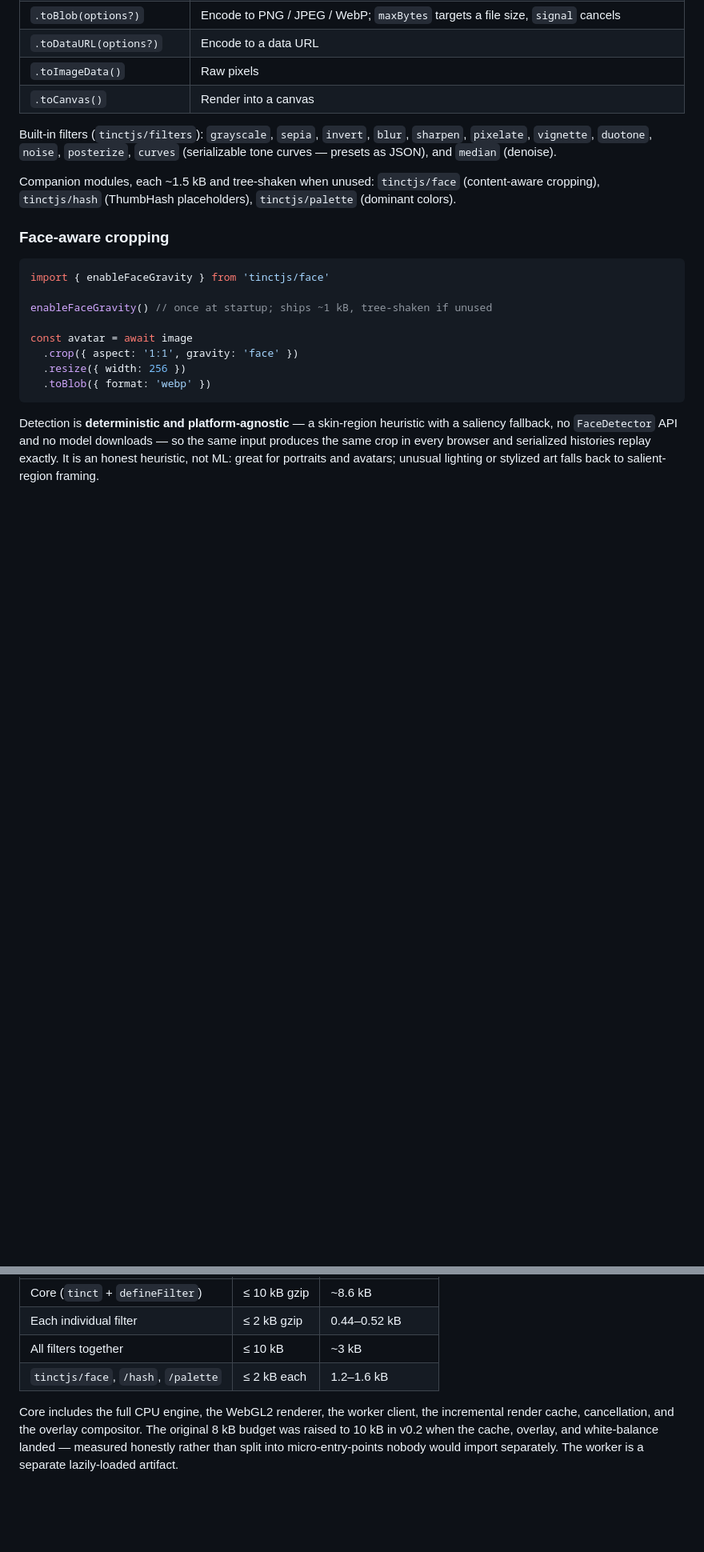
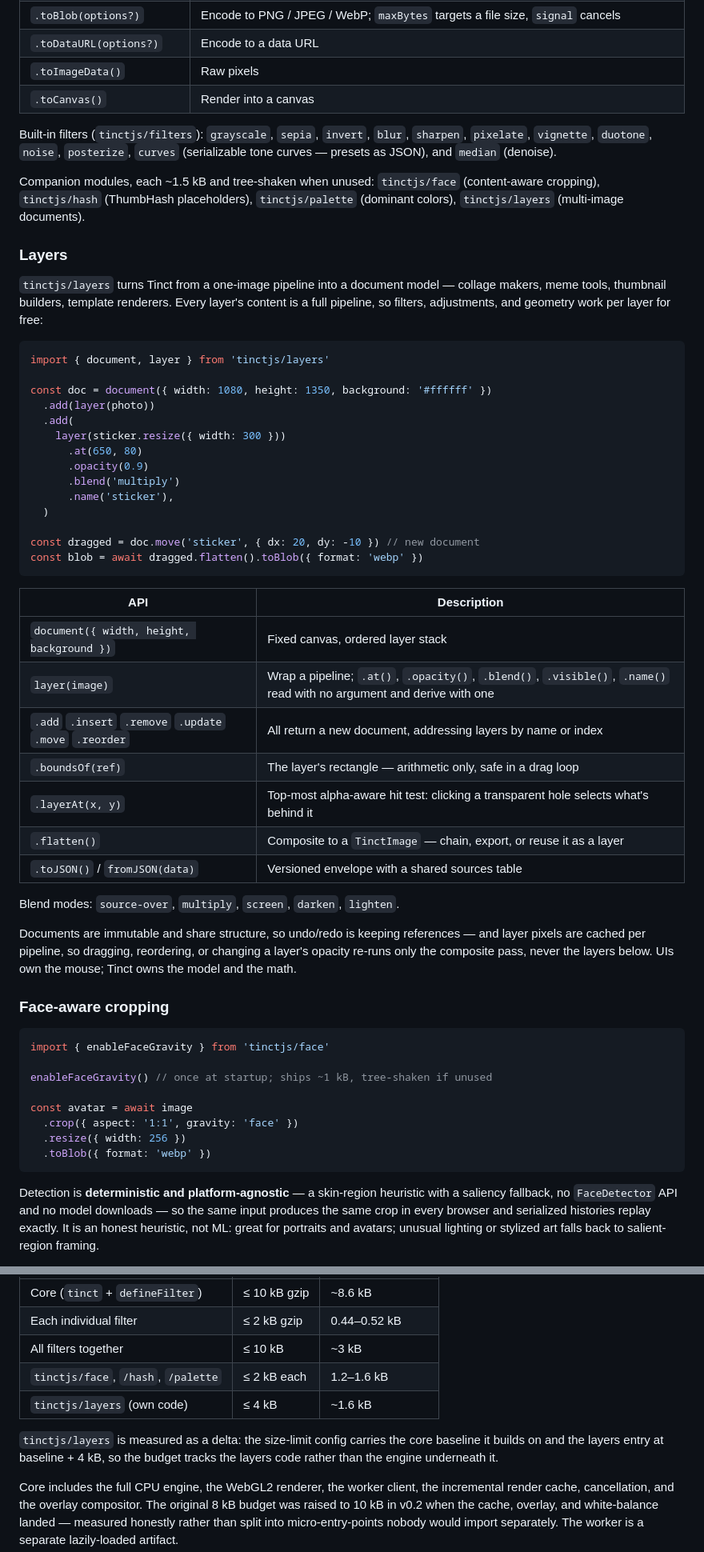
Before and after one commit to tinctjs/tinct, a Markdown page: README.md, 2 parts joined by grey strips. Shown at 80% size. Drawn GitHub-style; blank space fills up the shorter version.

Commit message:
docs: layers in the README, architecture notes and a changeset

````diff
--- a/README.md
+++ b/README.md
@@ -106,7 +106,49 @@ Built-in filters (`tinctjs/filters`): `grayscale`, `sepia`, `invert`, `blur`,
 
 Companion modules, each ~1.5 kB and tree-shaken when unused: `tinctjs/face`
 (content-aware cropping), `tinctjs/hash` (ThumbHash placeholders),
-`tinctjs/palette` (dominant colors).
+`tinctjs/palette` (dominant colors), `tinctjs/layers` (multi-image
+documents).
+
+### Layers
+
+`tinctjs/layers` turns Tinct from a one-image pipeline into a document model
+— collage makers, meme tools, thumbnail builders, template renderers. Every
+layer's content is a full pipeline, so filters, adjustments, and geometry
+work per layer for free:
+
+```ts
+import { document, layer } from 'tinctjs/layers'
+
+const doc = document({ width: 1080, height: 1350, background: '#ffffff' })
+  .add(layer(photo))
+  .add(
+    layer(sticker.resize({ width: 300 }))
+      .at(650, 80)
+      .opacity(0.9)
+      .blend('multiply')
+      .name('sticker'),
+  )
+
+const dragged = doc.move('sticker', { dx: 20, dy: -10 }) // new document
+const blob = await dragged.flatten().toBlob({ format: 'webp' })
+```
+
+| API                                                     | Description                                                                                                           |
+| ------------------------------------------------------- | --------------------------------------------------------------------------------------------------------------------- |
+| `document({ width, height, background })`               | Fixed canvas, ordered layer stack                                                                                     |
+| `layer(image)`                                          | Wrap a pipeline; `.at()`, `.opacity()`, `.blend()`, `.visible()`, `.name()` read with no argument and derive with one |
+| `.add` `.insert` `.remove` `.update` `.move` `.reorder` | All return a new document, addressing layers by name or index                                                         |
+| `.boundsOf(ref)`                                        | The layer's rectangle — arithmetic only, safe in a drag loop                                                          |
+| `.layerAt(x, y)`                                        | Top-most alpha-aware hit test: clicking a transparent hole selects what's behind it                                   |
+| `.flatten()`                                            | Composite to a `TinctImage` — chain, export, or reuse it as a layer                                                   |
+| `.toJSON()` / `fromJSON(data)`                          | Versioned envelope with a shared sources table                                                                        |
+
+Blend modes: `source-over`, `multiply`, `screen`, `darken`, `lighten`.
+
+Documents are immutable and share structure, so undo/redo is keeping
+references — and layer pixels are cached per pipeline, so dragging,
+reordering, or changing a layer's opacity re-runs only the composite pass,
+never the layers below. UIs own the mouse; Tinct owns the model and the math.
 
 ### Face-aware cropping
 
@@ -183,6 +225,11 @@ Enforced budgets in CI via [size-limit](https://github.com/ai/size-limit):
 | Each individual filter              | ≤ 2 kB gzip  | 0.44–0.52 kB      |
 | All filters together                | ≤ 10 kB      | ~3 kB             |
 | `tinctjs/face`, `/hash`, `/palette` | ≤ 2 kB each  | 1.2–1.6 kB        |
+| `tinctjs/layers` (own code)         | ≤ 4 kB       | ~1.6 kB           |
+
+`tinctjs/layers` is measured as a delta: the size-limit config carries the
+core baseline it builds on and the layers entry at baseline + 4 kB, so the
+budget tracks the layers code rather than the engine underneath it.
 
 Core includes the full CPU engine, the WebGL2 renderer, the worker client,
 the incremental render cache, cancellation, and the overlay compositor. The
````
Also changed, not shown: other parts of README.md (+2 -1 lines), .changeset/layers-documents.md (added, +20 -0 lines), docs/architecture.md (+48 -0 lines).
